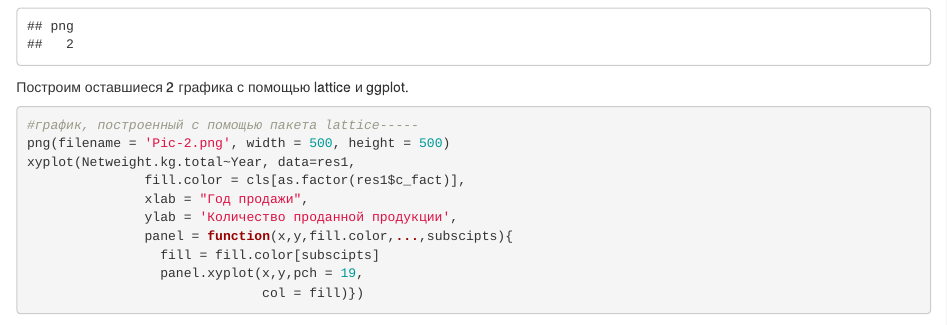
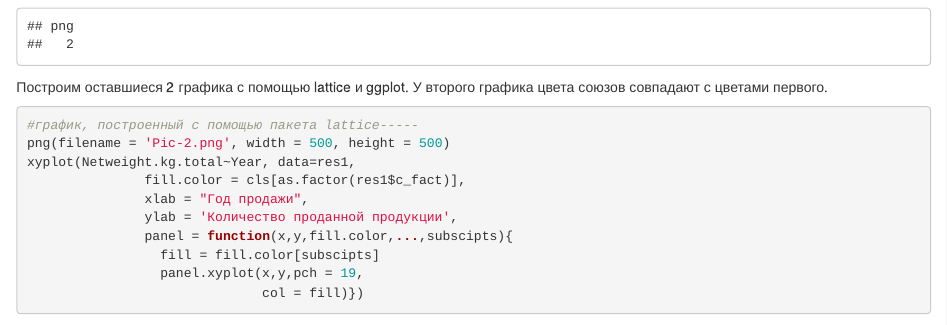
Before and after one commit to Anastasia1706/practice2_2019, an R Markdown document (practice2_2019.Rmd): the page in a window 1100 px wide, from 4320 px down. Rendered offline with R 4.5, knitr and Pandoc, with nearby package versions; drawn as R Markdown's standard HTML page in place of the format the file asks for; some code elsewhere in the file could not run offline.

Commit message:
Update practice2_2019.Rmd

````diff
--- a/practice2_2019.Rmd
+++ b/practice2_2019.Rmd
@@ -141,7 +141,7 @@ axis(side = 1, pos = 0, at = seq(2010, 2018, by = 1),
 dev.off()
 ```
 
-Построим оставшиеся 2 графика с помощью lattice и ggplot.
+Построим оставшиеся 2 графика с помощью lattice и ggplot. У второго графика цвета союзов совпадают с цветами первого.
 ```{r графики, warning=F}
 #график, построенный с помощью пакета lattice-----
 png(filename = 'Pic-2.png', width = 500, height = 500)
````
